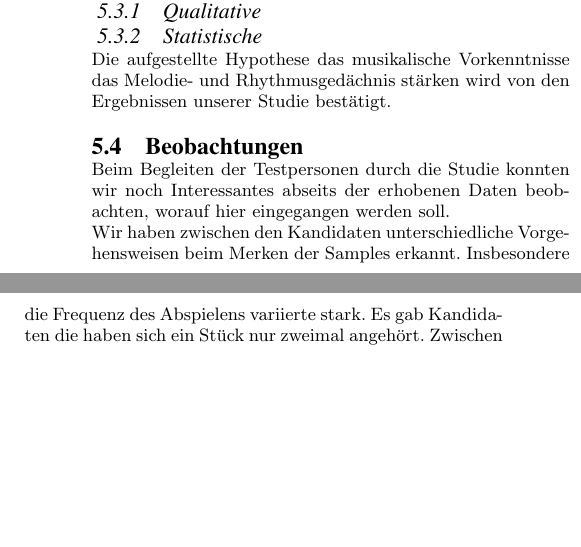
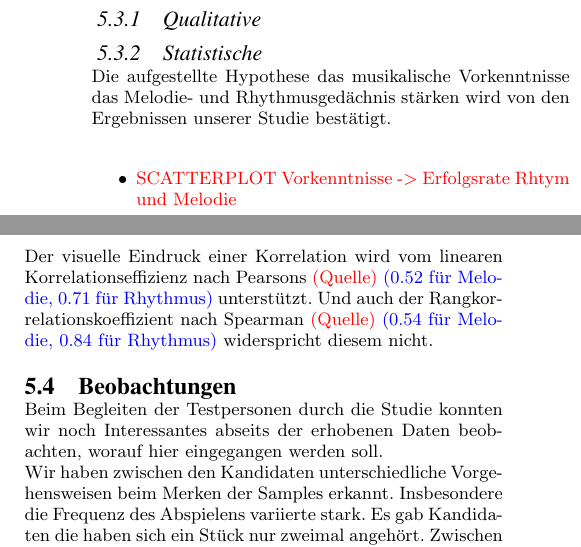
Before and after one commit to Kritten/audiotechnik, a LaTeX paper (komlossy_harlan_audiotechnik.tex): two parts of the columns of page 2 of 2, joined at a grey line, cut so that both start at the same text, the shorter picture padded with empty space. Compiled offline with pdfLaTeX.

Commit message:
+Erster Anfang Statistischer Auswertung

```diff
--- a/komlossy_harlan_audiotechnik.tex
+++ b/komlossy_harlan_audiotechnik.tex
@@ -87,6 +87,11 @@ Es ist uns gelungen ungefähr gleich viele männliche wie weibliche Studienteiln
 \subsubsection{Qualitative}
 \subsubsection{Statistische}
 Die aufgestellte Hypothese das musikalische Vorkenntnisse das Melodie- und Rhythmusgedächnis stärken wird von den Ergebnissen unserer Studie bestätigt.
+\begin{itemize}
+\item \textcolor{red}{SCATTERPLOT Vorkenntnisse -> Erfolgsrate Rhtym und Melodie}
+\end{itemize}
+Der visuelle Eindruck einer Korrelation wird vom linearen Korrelationseffizienz nach Pearsons \textcolor{red}{(Quelle)} \textcolor{blue}{(0.52 für Melodie, 0.71 für Rhythmus)} unterstützt. Und auch der Rangkorrelationskoeffizient nach Spearman \textcolor{red}{(Quelle)} \textcolor{blue}{(0.54 für Melodie, 0.84 für Rhythmus)} widerspricht diesem nicht.
+%http://www.socscistatistics.com/tests/spearman/Default2.aspx
 \subsection{Beobachtungen}
 Beim Begleiten der Testpersonen durch die Studie konnten wir noch Interessantes abseits der erhobenen Daten beobachten, worauf hier eingegangen werden soll.\\
 Wir haben zwischen den Kandidaten unterschiedliche Vorgehensweisen beim Merken der Samples erkannt. Insbesondere die Frequenz des Abspielens variierte stark. Es gab Kandidaten die haben sich ein Stück nur zweimal angehört. Zwischen den \textcolor{green}{Abspielungen} haben sie versucht sich an das Gehörte zu erinnern und sich selber mental vorzuspielen. Beim zweiten mal haben sie ihre Vorstellung und die Wirklichkeit verglichen. Dies hat ihnen gereicht um sich sicher zu fühlen das Sample korrekt wiedergeben zu können.\\
```
